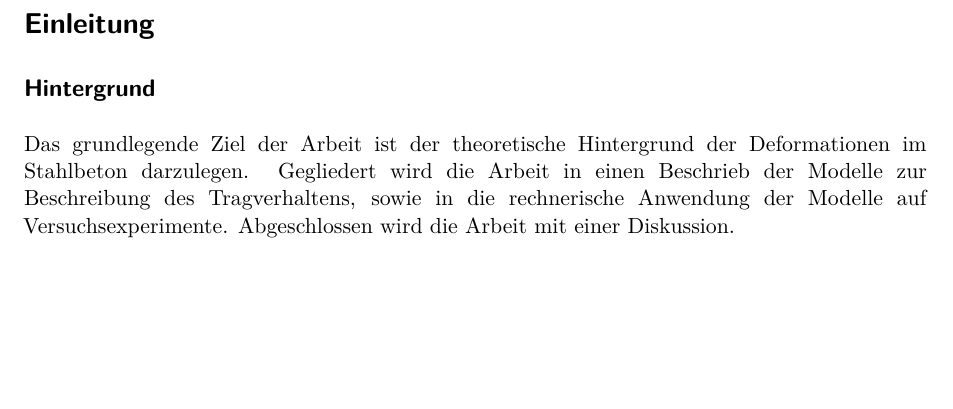
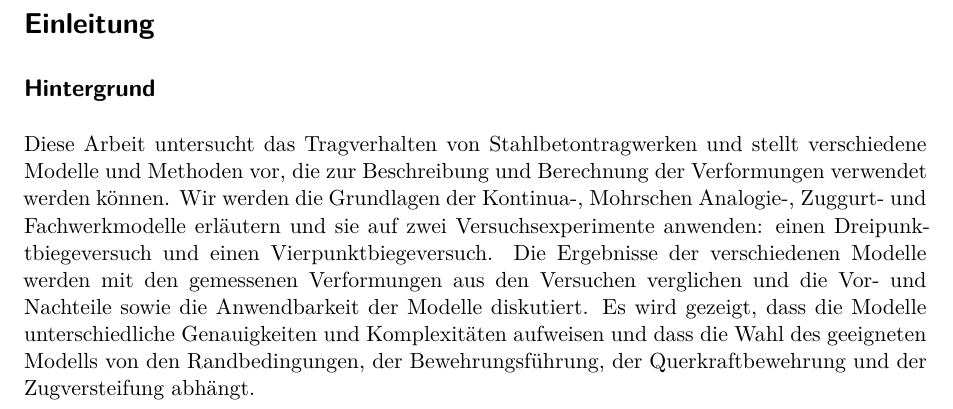
Before and after one commit to PascalGitz/vertiefungsmodul_1, a Quarto document (docs/03_Einleitung.qmd): part of the page, cut so that both start at the same text, the shorter picture padded with empty space. Rendered offline with R 4.5, knitr and Pandoc in place of Quarto, then LaTeX, with nearby package versions.

Commit message:
versuche finish

```diff
--- a/docs/03_Einleitung.qmd
+++ b/docs/03_Einleitung.qmd
@@ -2,4 +2,4 @@
 
 ## Hintergrund
 
-Das grundlegende Ziel der Arbeit ist der theoretische Hintergrund der Deformationen im Stahlbeton darzulegen. Gegliedert wird die Arbeit in einen Beschrieb der Modelle zur Beschreibung des Tragverhaltens, sowie in die rechnerische Anwendung der Modelle auf Versuchsexperimente. Abgeschlossen wird die Arbeit mit einer Diskussion.
+Diese Arbeit untersucht das Tragverhalten von Stahlbetontragwerken und stellt verschiedene Modelle und Methoden vor, die zur Beschreibung und Berechnung der Verformungen verwendet werden können. Wir werden die Grundlagen der Kontinua-, Mohrschen Analogie-, Zuggurt- und Fachwerkmodelle erläutern und sie auf zwei Versuchsexperimente anwenden: einen Dreipunktbiegeversuch und einen Vierpunktbiegeversuch. Die Ergebnisse der verschiedenen Modelle werden mit den gemessenen Verformungen aus den Versuchen verglichen und die Vor- und Nachteile sowie die Anwendbarkeit der Modelle diskutiert. Es wird gezeigt, dass die Modelle unterschiedliche Genauigkeiten und Komplexitäten aufweisen und dass die Wahl des geeigneten Modells von den Randbedingungen, der Bewehrungsführung, der Querkraftbewehrung und der Zugversteifung abhängt.
```
Also changed, not shown: docs/04_Theorie.qmd (+3 -0 lines), docs/.quarto/idx/99_references.qmd.json, docs/.quarto/idx/index.qmd.json, docs/02_kurzfassung.tex, docs/_quarto.yml, docs/references.bib, docs/src/models/Fachwerk_FEM.py, docs/src/utils/input.py, docs/src/utils/plotstyle.py, docs/src/utils/svg_convert.py, 6 other files.
